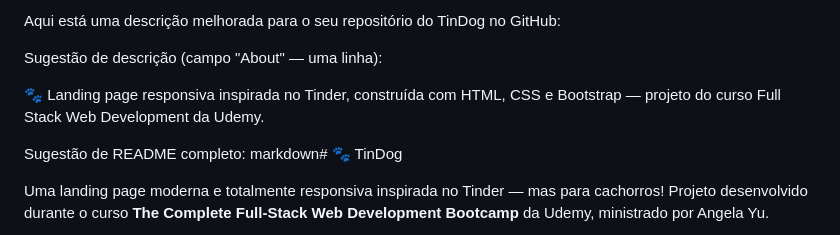
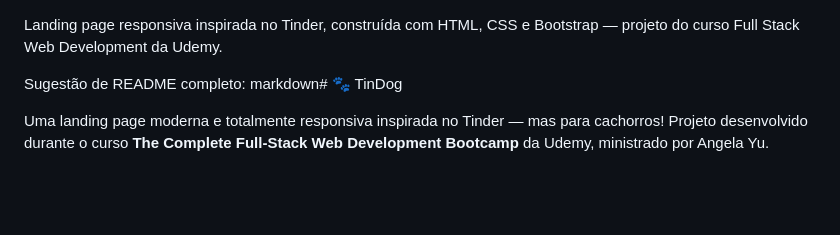
Before and after one commit to daviTavares2/sites, a Markdown page: 11.3 TinDog Project/README.md, the part around the change. GitHub-like rendering; blank space fills up the shorter version.

```diff
--- a/11.3 TinDog Project/README.md
+++ b/11.3 TinDog Project/README.md
@@ -1,9 +1,5 @@
-Aqui está uma descrição melhorada para o seu repositório do TinDog no GitHub:
 
-Sugestão de descrição (campo "About" — uma linha):
-
-🐾 Landing page responsiva inspirada no Tinder, construída com HTML, CSS e Bootstrap — projeto do curso Full Stack Web Development da Udemy.
-
+ Landing page responsiva inspirada no Tinder, construída com HTML, CSS e Bootstrap — projeto do curso Full Stack Web Development da Udemy.
 
 Sugestão de README completo:
 markdown# 🐾 TinDog
```
